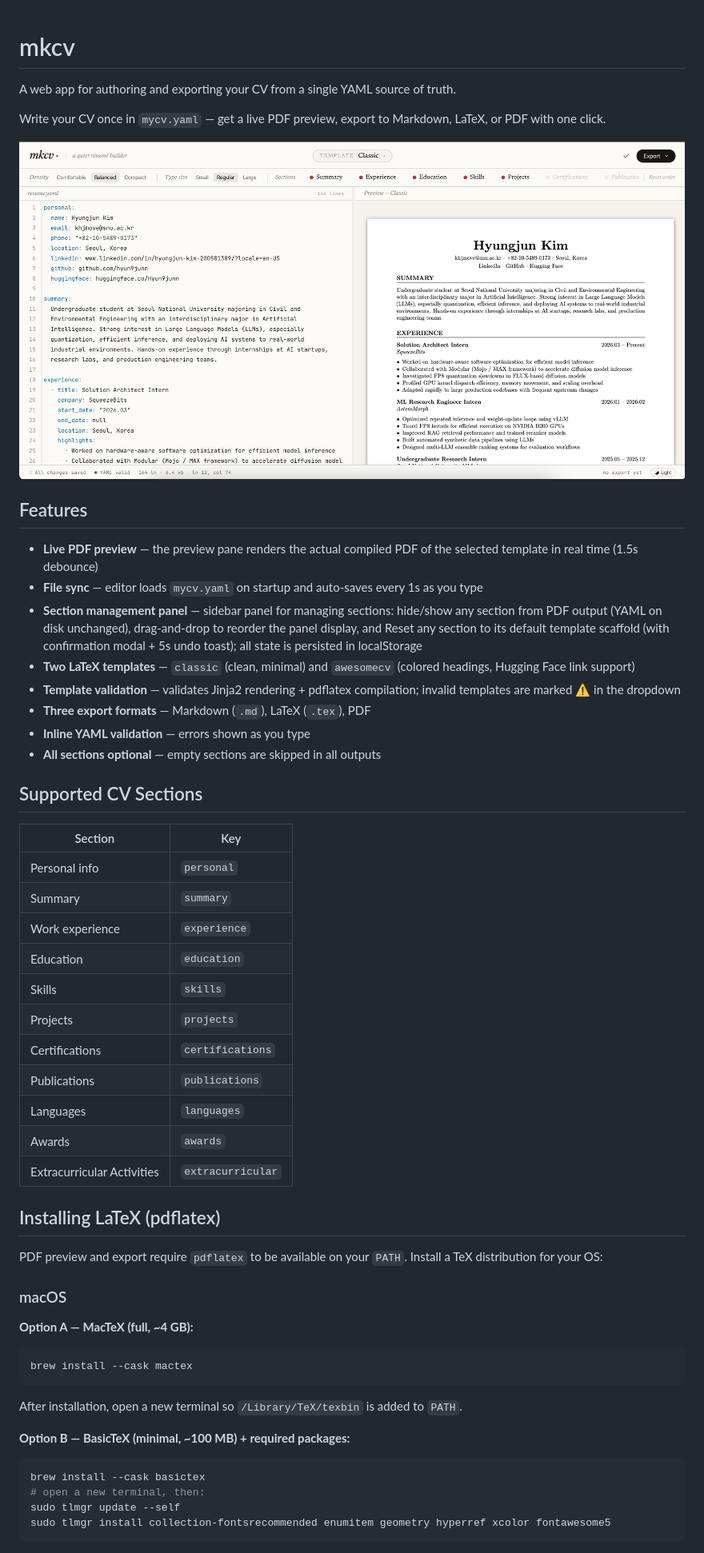
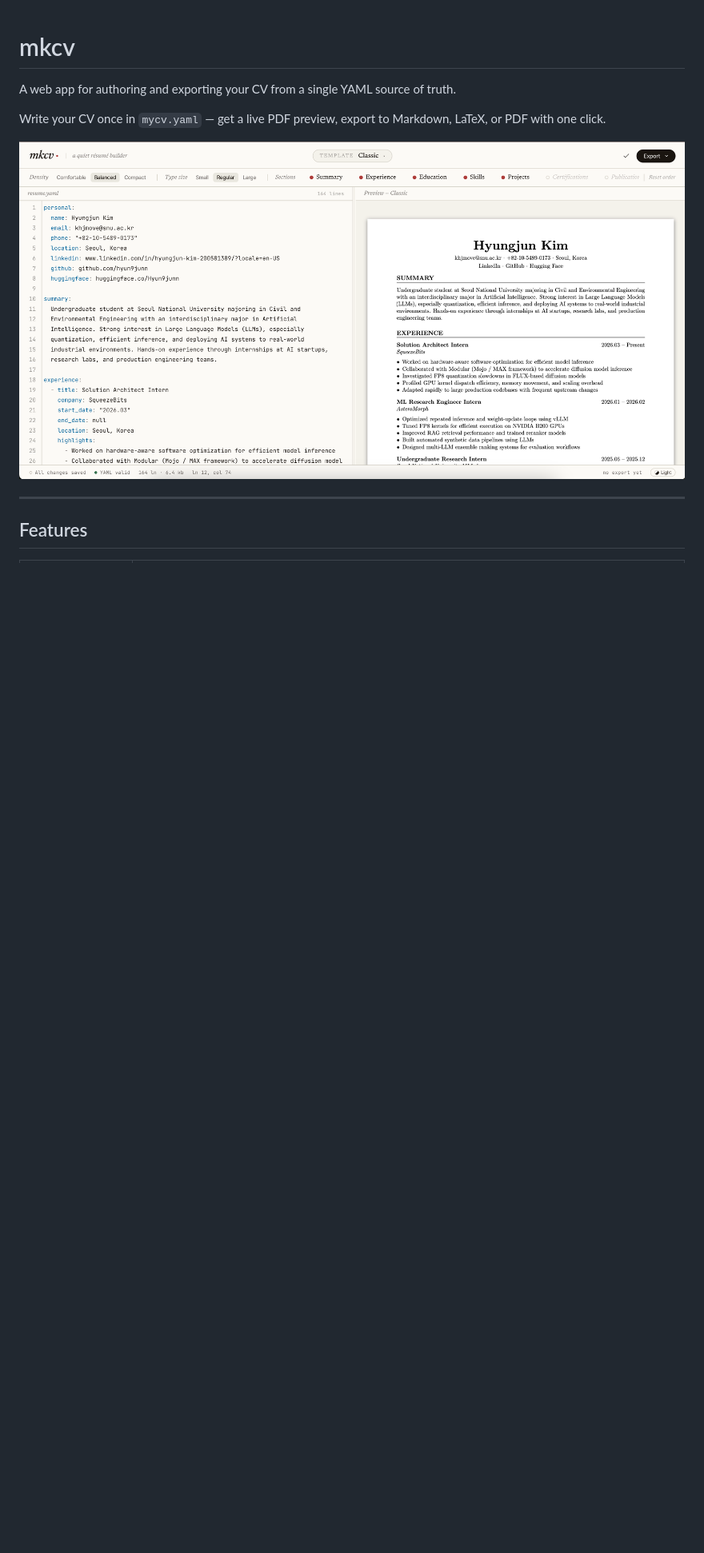
Before and after one commit to hyun9junn/mkcv, a Markdown page: README.md, the part around one of its changes. Shown at 80% size. GitHub-like rendering; blank space fills up the shorter version.

````diff
--- a/README.md
+++ b/README.md
@@ -6,50 +6,7 @@ Write your CV once in `mycv.yaml` — get a live PDF preview, export to Markdown
 
 ![Preview](./preview.png)
 
+---
+
 ## Features
 
-- **Live PDF preview** — the preview pane renders the actual compiled PDF of the selected template in real time (1.5s debounce)
-- **File sync** — editor loads `mycv.yaml` on startup and auto-saves every 1s as you type
-- **Section management panel** — sidebar panel for managing sections: hide/show any section from PDF output (YAML on disk unchanged), drag-and-drop to reorder the panel display, and Reset any section to its default template scaffold (with confirmation modal + 5s undo toast); all state is persisted in localStorage
-- **Two LaTeX templates** — `classic` (clean, minimal) and `awesomecv` (colored headings, Hugging Face link support)
-- **Template validation** — validates Jinja2 rendering + pdflatex compilation; invalid templates are marked ⚠ in the dropdown
-- **Three export formats** — Markdown (`.md`), LaTeX (`.tex`), PDF
-- **Inline YAML validation** — errors shown as you type
-- **All sections optional** — empty sections are skipped in all outputs
-
-## Supported CV Sections
-
-| Section | Key |
-|---------|-----|
-| Personal info | `personal` |
-| Summary | `summary` |
-| Work experience | `experience` |
-| Education | `education` |
-| Skills | `skills` |
-| Projects | `projects` |
-| Certifications | `certifications` |
-| Publications | `publications` |
-| Languages | `languages` |
-| Awards | `awards` |
-| Extracurricular Activities | `extracurricular` |
-
-## Installing LaTeX (pdflatex)
-
-PDF preview and export require `pdflatex` to be available on your `PATH`. Install a TeX distribution for your OS:
-
-### macOS
-
-**Option A — MacTeX (full, ~4 GB):**
-```bash
-brew install --cask mactex
-```
-After installation, open a new terminal so `/Library/TeX/texbin` is added to `PATH`.
-
-**Option B — BasicTeX (minimal, ~100 MB) + required packages:**
-```bash
-brew install --cask basictex
-# open a new terminal, then:
-sudo tlmgr update --self
-sudo tlmgr install collection-fontsrecommended enumitem geometry hyperref xcolor fontawesome5
-```
-
````
Also changed, not shown: other parts of README.md (+151 -53 lines).
